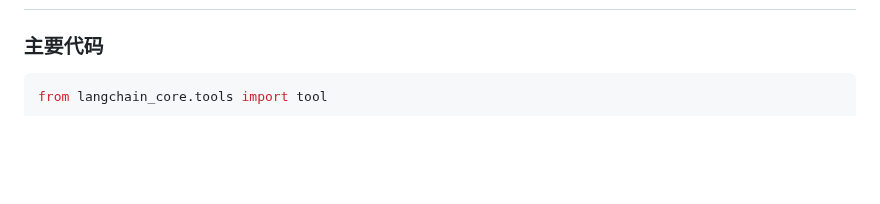
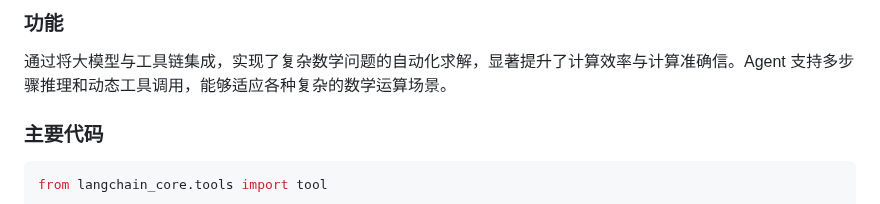
Before and after one commit to mndsdrz/fushi_project, a Markdown page: README.md, the part around one of its changes. Drawn GitHub-style; blank space fills up the shorter version.

````diff
--- a/README.md
+++ b/README.md
@@ -2344,3 +2361,6 @@ SystemMessage(content=你是一个处理文档的秘书,你会根据下面提供
+### 功能
+通过将大模型与工具链集成，实现了复杂数学问题的自动化求解，显著提升了计算效率与计算准确信。Agent 支持多步骤推理和动态工具调用，能够适应各种复杂的数学运算场景。
+
 ### 主要代码
 ```python
 from langchain_core.tools import tool
````
Also changed, not shown: other parts of README.md (+17 -0 lines).
